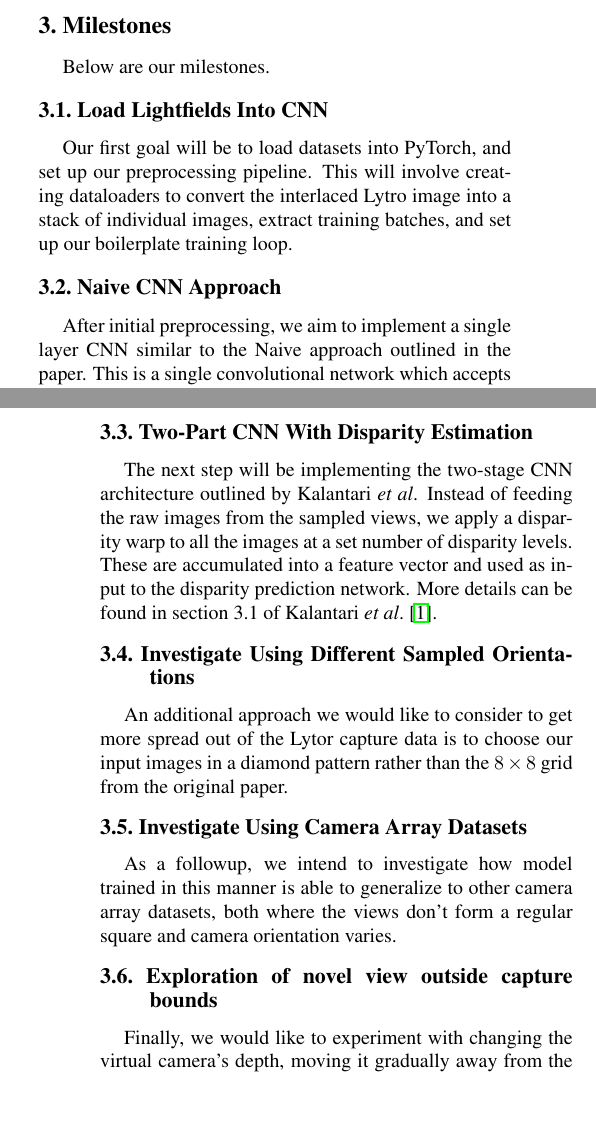
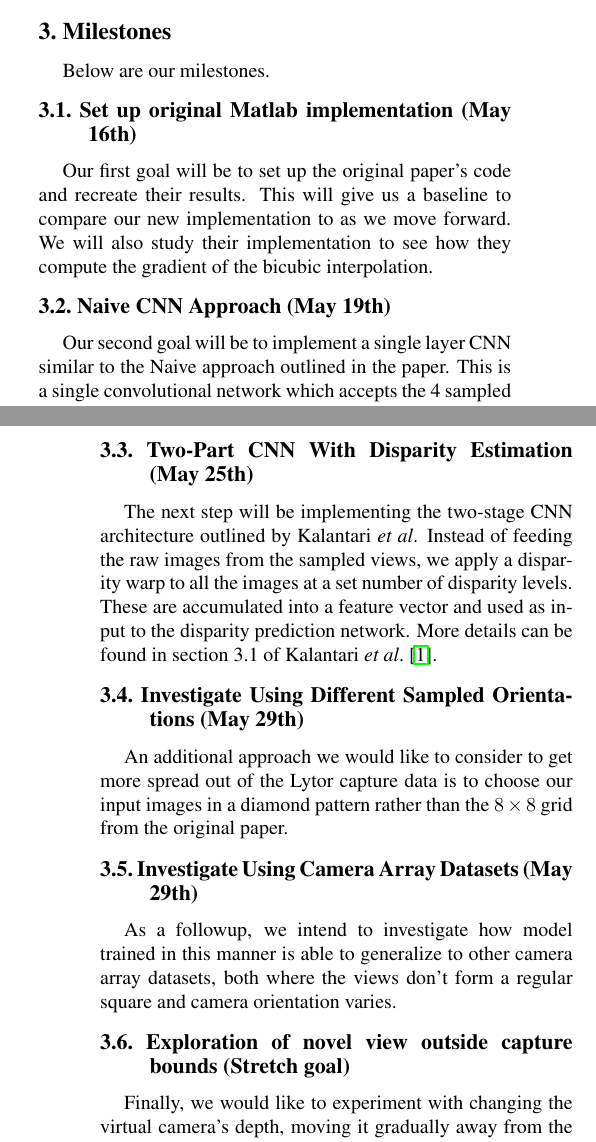
Before and after one commit to thomaslauer/lightfields, a LaTeX paper (proposal/__latexindent_temp.tex): two parts of the columns of pages 1 and 2 of 2, joined at a grey line, cut so that both start at the same text, the shorter picture padded with empty space. Compiled offline with pdfLaTeX.

Commit message:
updated milestones

```diff
--- a/proposal/__latexindent_temp.tex
+++ b/proposal/__latexindent_temp.tex
@@ -105,15 +105,15 @@ quadrilateral formed by the source images.
 
 Below are our milestones.
 
-\subsection{Load Lightfields Into CNN}
+\subsection{Set up original Matlab implementation (May 16th)}
 
-Our first goal will be to load datasets into PyTorch, and set up our preprocessing pipeline.
-This will involve creating dataloaders to convert the interlaced Lytro image into a stack of individual images,
-extract training batches, and set up our boilerplate training loop.
+Our first goal will be to set up the original paper's code and recreate their results. This will
+give us a baseline to compare our new implementation to as we move forward. We will also study
+their implementation to see how they compute the gradient of the bicubic interpolation.
 
-\subsection{Naive CNN Approach}
+\subsection{Naive CNN Approach (May 19th)}
 
-After initial preprocessing, we aim to implement a single layer CNN similar to the
+Our second goal will be to implement a single layer CNN similar to the
 Naive approach outlined in the paper. This is a single convolutional network which
 accepts the 4 sampled images along with their position information as input, and
 attempts to produce the novel view requested. As Kalantari \etal show, this should be able
@@ -122,7 +122,7 @@ progress check to ensure we can actually train the network correctly.
 
 We estimate that up to this point should take approximately a week.
 
-\subsection{Two-Part CNN With Disparity Estimation}
+\subsection{Two-Part CNN With Disparity Estimation (May 25th)}
 
 The next step will be implementing the two-stage CNN architecture outlined by Kalantari \etal.
 Instead of feeding the raw images from the sampled views, we apply a disparity warp to all the
@@ -130,19 +130,19 @@ images at a set number of disparity levels. These are accumulated into a feature
 input to the disparity prediction network. More details can be found in section 3.1 of
 Kalantari \etal~\cite{LearningViewSynthesis}.
 
-\subsection{Investigate Using Different Sampled Orientations}
+\subsection{Investigate Using Different Sampled Orientations (May 29th)}
 
 An additional approach we would like to consider to get more spread out of the Lytor capture data
 is to choose our input images in a diamond pattern rather than the $8 \times 8$ grid from the original
 paper.
 
-\subsection{Investigate Using Camera Array Datasets}
+\subsection{Investigate Using Camera Array Datasets (May 29th)}
 
 As a followup, we intend to investigate how model trained in this manner is
 able to generalize to other camera array datasets, both where the views don't form
 a regular square and camera orientation varies.
 
-\subsection{Exploration of novel view outside capture bounds}
+\subsection{Exploration of novel view outside capture bounds (Stretch goal)}
 
 Finally, we would like to experiment with changing the virtual camera's depth, moving it gradually
 away from the capture plane. A further path to test is the ability of our approach to esimate novel
```
Also changed, not shown: proposal/proposal.tex (+12 -12 lines), proposal/proposal.pdf, proposal/ravi-recent-small.jpg (added), proposal/__latexindent_temp.tex (4 more changed lines), 1 other file.
